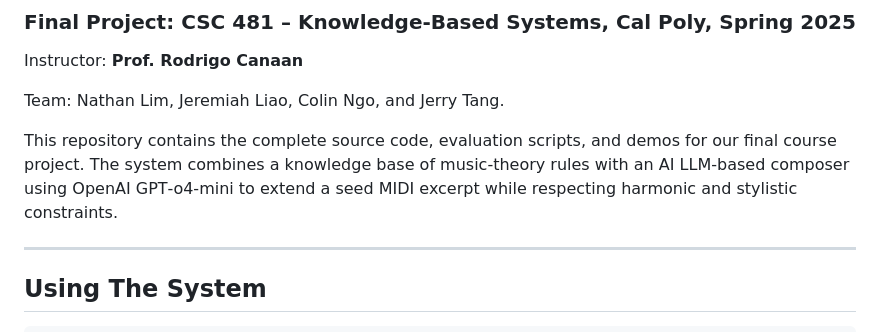
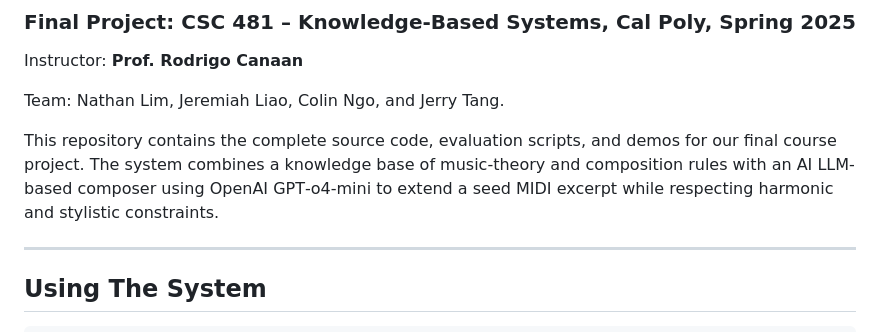
Before and after one commit to nathanlim1/ai-composition-assistant, a Markdown page: README.md, the part around the change. Drawn GitHub-style.

```diff
--- a/README.md
+++ b/README.md
@@ -6,7 +6,7 @@ Instructor: **Prof. Rodrigo Canaan**
 
 Team: Nathan Lim, Jeremiah Liao, Colin Ngo, and Jerry Tang.
 
-This repository contains the complete source code, evaluation scripts, and demos for our final course project. The system combines a knowledge base of music‑theory rules with an AI LLM-based composer using OpenAI GPT‑o4‑mini to extend a seed MIDI excerpt while respecting harmonic and stylistic constraints.
+This repository contains the complete source code, evaluation scripts, and demos for our final course project. The system combines a knowledge base of music‑theory and composition rules with an AI LLM-based composer using OpenAI GPT‑o4‑mini to extend a seed MIDI excerpt while respecting harmonic and stylistic constraints.
 
 ---
 
```
